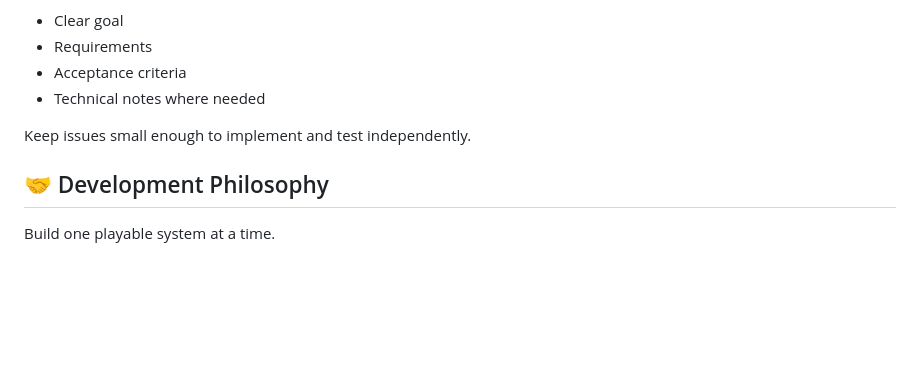
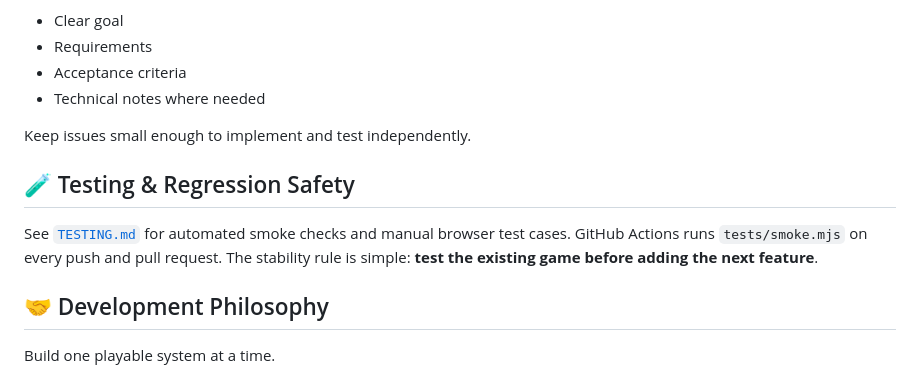
Before and after one commit to dhruvkpujara/mini-game-olympics, a Markdown page: README.md, the part around the change. GitHub-like rendering; blank space fills up the shorter version.

Commit message:
Document regression testing workflow

```diff
--- a/README.md
+++ b/README.md
@@ -235,6 +235,10 @@ The repository Issues tab is the development task board. Each major bug or featu
 
 Keep issues small enough to implement and test independently.
 
+## 🧪 Testing & Regression Safety
+
+See [`TESTING.md`](TESTING.md) for automated smoke checks and manual browser test cases. GitHub Actions runs `tests/smoke.mjs` on every push and pull request. The stability rule is simple: **test the existing game before adding the next feature**.
+
 ## 🤝 Development Philosophy
 
 Build one playable system at a time.
```
